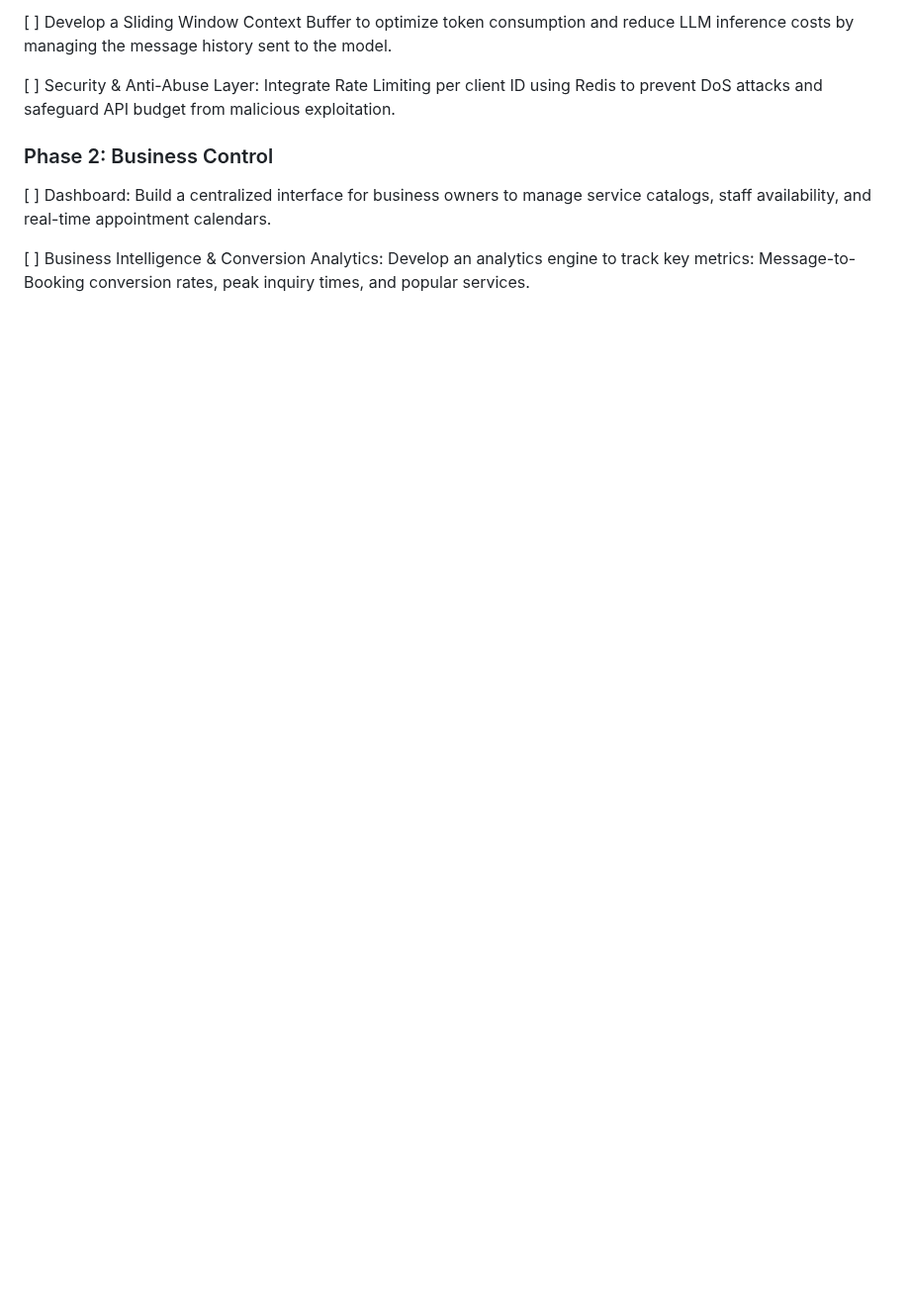
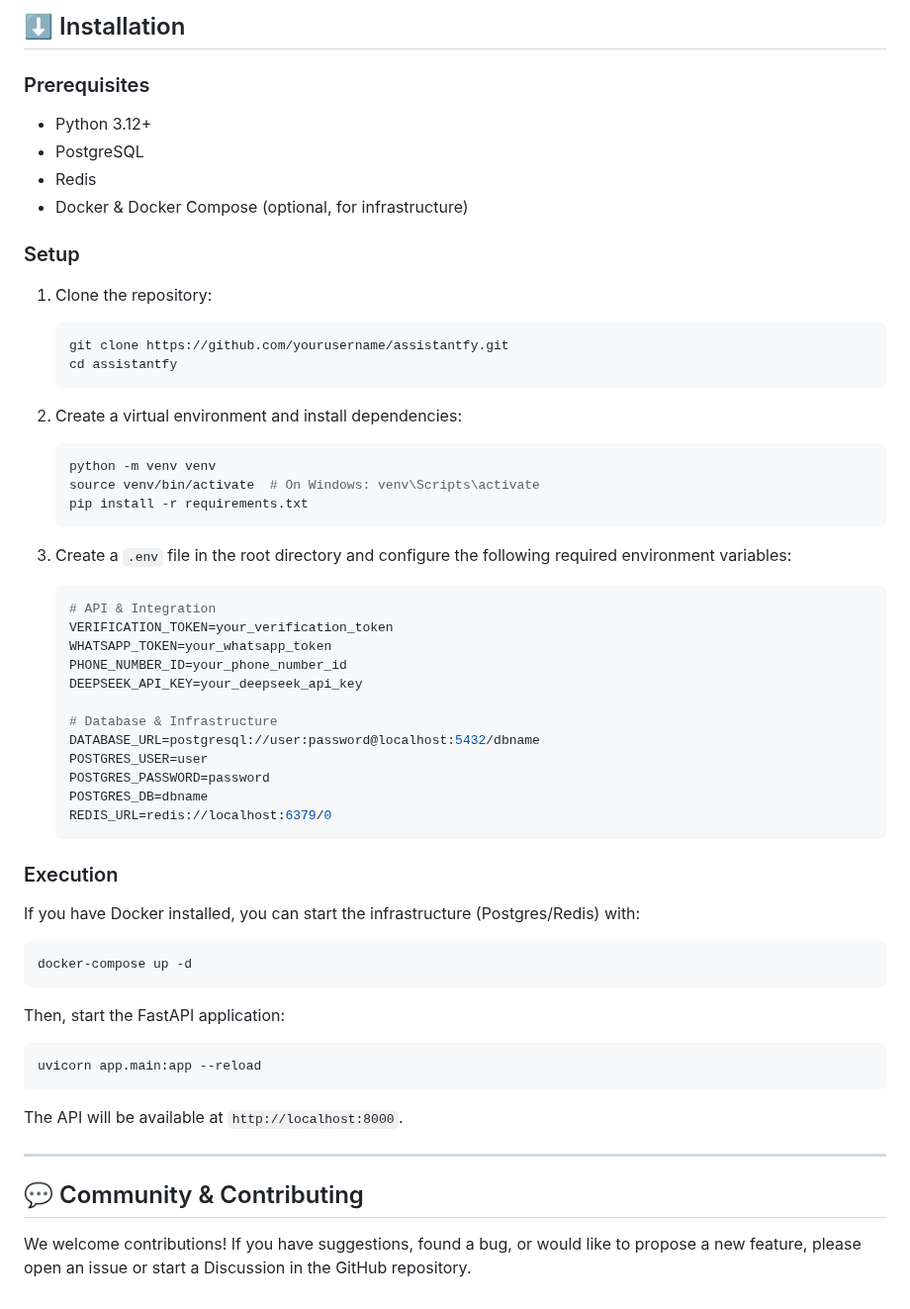
Before and after one commit to javiperezdev/assistantfy, a Markdown page: README.md, the part around one of its changes. Shown at 99% size. GitHub-like rendering; blank space fills up the shorter version.

````diff
--- a/README.md
+++ b/README.md
@@ -114,9 +148,58 @@ erDiagram
 
-[ ] Develop a Sliding Window Context Buffer to optimize token consumption and reduce LLM inference costs by managing the message history sent to the model.
+## ⬇️ Installation
 
-[ ] Security & Anti-Abuse Layer: Integrate Rate Limiting per client ID using Redis to prevent DoS attacks and safeguard API budget from malicious exploitation.
 
-### Phase 2: Business Control
-[ ] Dashboard: Build a centralized interface for business owners to manage service catalogs, staff availability, and real-time appointment calendars.
+### Prerequisites
+*   Python 3.12+
+*   PostgreSQL
+*   Redis
+*   Docker & Docker Compose (optional, for infrastructure)
 
-[ ] Business Intelligence & Conversion Analytics: Develop an analytics engine to track key metrics: Message-to-Booking conversion rates, peak inquiry times, and popular services.
+### Setup
+1. Clone the repository:
+   ```bash
+   git clone https://github.com/yourusername/assistantfy.git
+   cd assistantfy
+   ```
+
+2. Create a virtual environment and install dependencies:
+   ```bash
+   python -m venv venv
+   source venv/bin/activate  # On Windows: venv\Scripts\activate
+   pip install -r requirements.txt
+   ```
+
+3. Create a `.env` file in the root directory and configure the following required environment variables:
+   ```env
+   # API & Integration
+   VERIFICATION_TOKEN=your_verification_token
+   WHATSAPP_TOKEN=your_whatsapp_token
+   PHONE_NUMBER_ID=your_phone_number_id
+   DEEPSEEK_API_KEY=your_deepseek_api_key
+
+   # Database & Infrastructure
+   DATABASE_URL=postgresql://user:password@localhost:5432/dbname
+   POSTGRES_USER=user
+   POSTGRES_PASSWORD=password
+   POSTGRES_DB=dbname
+   REDIS_URL=redis://localhost:6379/0
+   ```
+
+### Execution
+If you have Docker installed, you can start the infrastructure (Postgres/Redis) with:
+```bash
+docker-compose up -d
+```
+
+Then, start the FastAPI application:
+```bash
+uvicorn app.main:app --reload
+```
+The API will be available at `http://localhost:8000`.
+
+
+---
+
+## 💬 Community & Contributing
+
+We welcome contributions! If you have suggestions, found a bug, or would like to propose a new feature, please open an issue or start a Discussion in the GitHub repository.
````
Also changed, not shown: other parts of README.md (+46 -12 lines), assets/ejemplo1.png (added), 2 other files.
